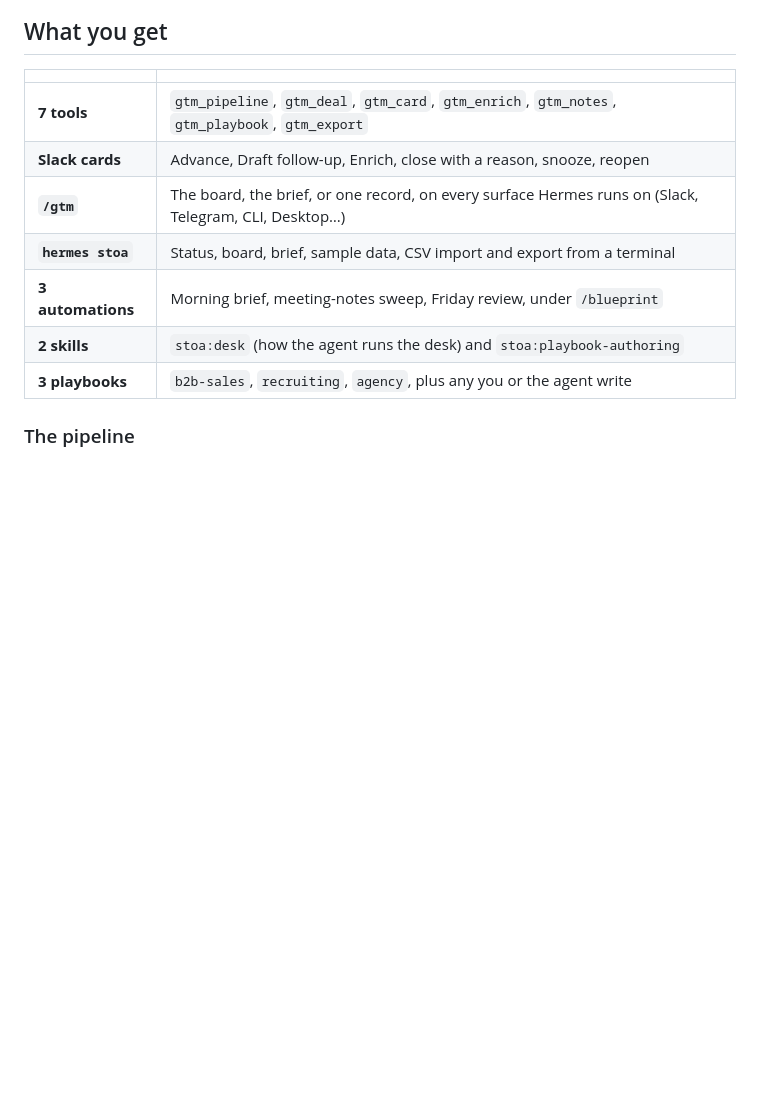
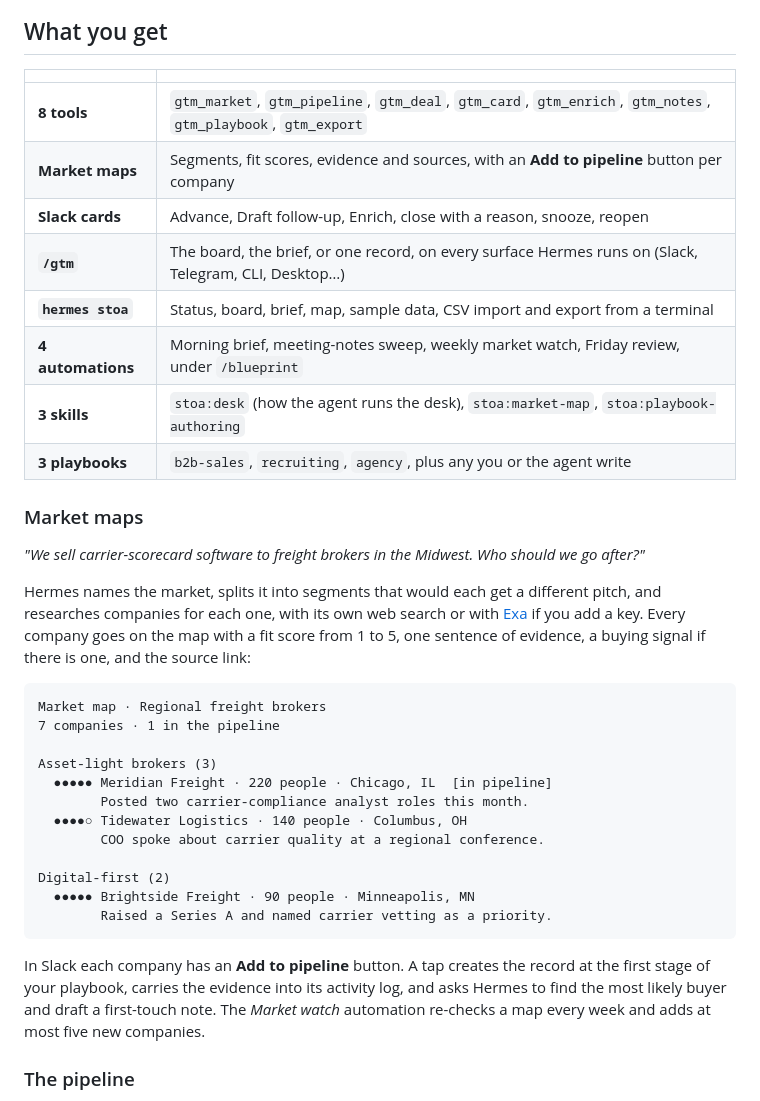
Before and after one commit to jarrett-del/hermes-stoa, a Markdown page: README.md, the part around one of its changes. Rendered like a GitHub page; blank space fills up the shorter version.

````diff
--- a/README.md
+++ b/README.md
@@ -58,13 +63,43 @@ Two people clicking the same button at once move the stage once, not twice.
 
 | | |
 |---|---|
-| **7 tools** | `gtm_pipeline`, `gtm_deal`, `gtm_card`, `gtm_enrich`, `gtm_notes`, `gtm_playbook`, `gtm_export` |
+| **8 tools** | `gtm_market`, `gtm_pipeline`, `gtm_deal`, `gtm_card`, `gtm_enrich`, `gtm_notes`, `gtm_playbook`, `gtm_export` |
+| **Market maps** | Segments, fit scores, evidence and sources, with an **Add to pipeline** button per company |
 | **Slack cards** | Advance, Draft follow-up, Enrich, close with a reason, snooze, reopen |
 | **`/gtm`** | The board, the brief, or one record, on every surface Hermes runs on (Slack, Telegram, CLI, Desktop…) |
-| **`hermes stoa`** | Status, board, brief, sample data, CSV import and export from a terminal |
-| **3 automations** | Morning brief, meeting-notes sweep, Friday review, under `/blueprint` |
-| **2 skills** | `stoa:desk` (how the agent runs the desk) and `stoa:playbook-authoring` |
+| **`hermes stoa`** | Status, board, brief, map, sample data, CSV import and export from a terminal |
+| **4 automations** | Morning brief, meeting-notes sweep, weekly market watch, Friday review, under `/blueprint` |
+| **3 skills** | `stoa:desk` (how the agent runs the desk), `stoa:market-map`, `stoa:playbook-authoring` |
 | **3 playbooks** | `b2b-sales`, `recruiting`, `agency`, plus any you or the agent write |
+
+### Market maps
+
+*"We sell carrier-scorecard software to freight brokers in the Midwest. Who should we go after?"*
+
+Hermes names the market, splits it into segments that would each get a different pitch, and
+researches companies for each one, with its own web search or with [Exa](https://exa.ai) if you
+add a key. Every company goes on the map with a fit score from 1 to 5, one sentence of evidence,
+a buying signal if there is one, and the source link:
+
+```
+Market map · Regional freight brokers
+7 companies · 1 in the pipeline
+
+Asset-light brokers (3)
+  ●●●●● Meridian Freight · 220 people · Chicago, IL  [in pipeline]
+        Posted two carrier-compliance analyst roles this month.
+  ●●●●○ Tidewater Logistics · 140 people · Columbus, OH
+        COO spoke about carrier quality at a regional conference.
+
+Digital-first (2)
+  ●●●●● Brightside Freight · 90 people · Minneapolis, MN
+        Raised a Series A and named carrier vetting as a priority.
+```
+
+In Slack each company has an **Add to pipeline** button. A tap creates the record at the first
+stage of your playbook, carries the evidence into its activity log, and asks Hermes to find the
+most likely buyer and draft a first-touch note. The *Market watch* automation re-checks a map
+every week and adds at most five new companies.
 
 ### The pipeline
 
````
Also changed, not shown: other parts of README.md (+33 -14 lines), skills/desk/SKILL.md (+7 -0 lines), skills/market-map/SKILL.md (added, +90 -0 lines), docs/banner.png, 11 other files.
